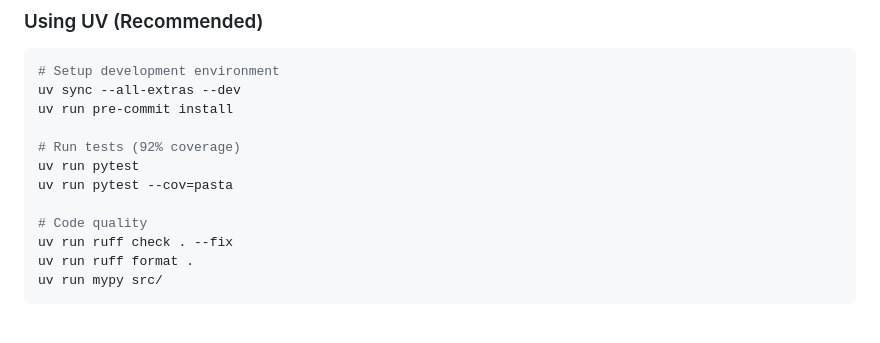
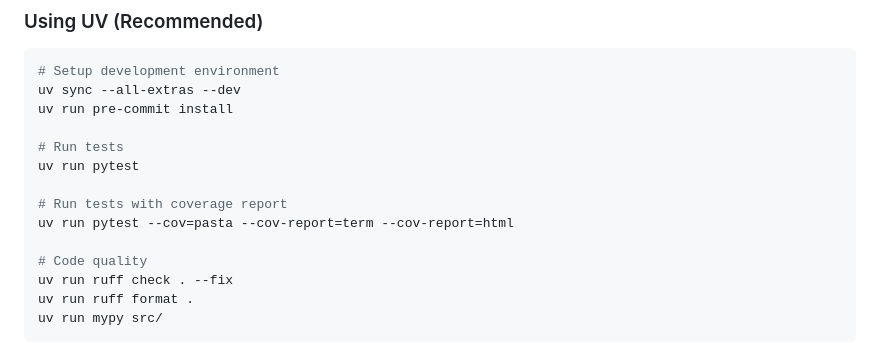
Before and after one commit to utensils/pasta, a Markdown page: README.md, the part around the change. GitHub-like rendering; blank space fills up the shorter version.

Commit message:
docs: fix pytest coverage command in README
- Add --cov-report=term and --cov-report=html flags
- Without these flags, coverage is calculated but not displayed
- Matches the commands in CLAUDE.md and flake.nix

This ensures users see coverage output in terminal and get an HTML report.

```diff
--- a/README.md
+++ b/README.md
@@ -92,9 +92,11 @@ To use typing mode:
 uv sync --all-extras --dev
 uv run pre-commit install
 
-# Run tests (92% coverage)
+# Run tests
 uv run pytest
-uv run pytest --cov=pasta
+
+# Run tests with coverage report
+uv run pytest --cov=pasta --cov-report=term --cov-report=html
 
 # Code quality
 uv run ruff check . --fix
```
